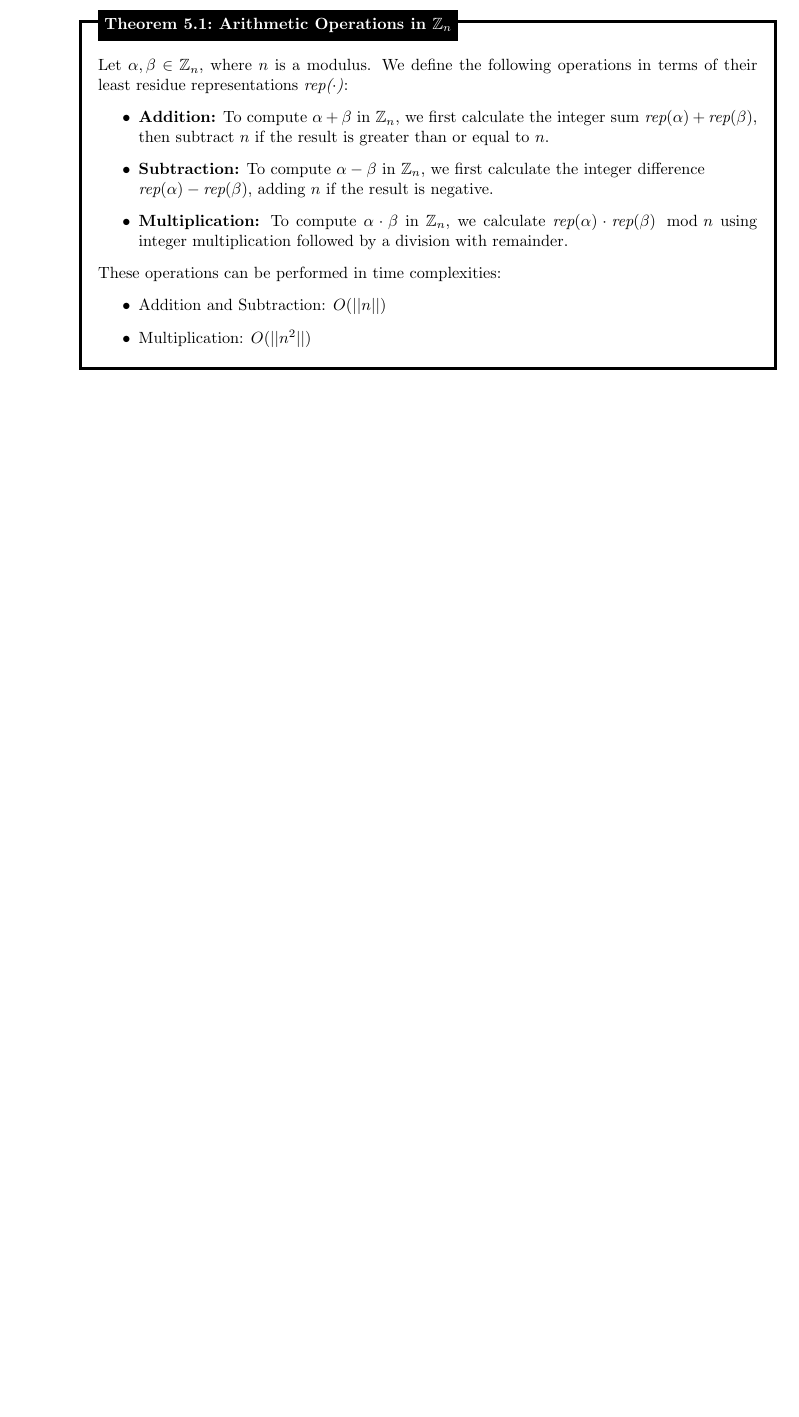
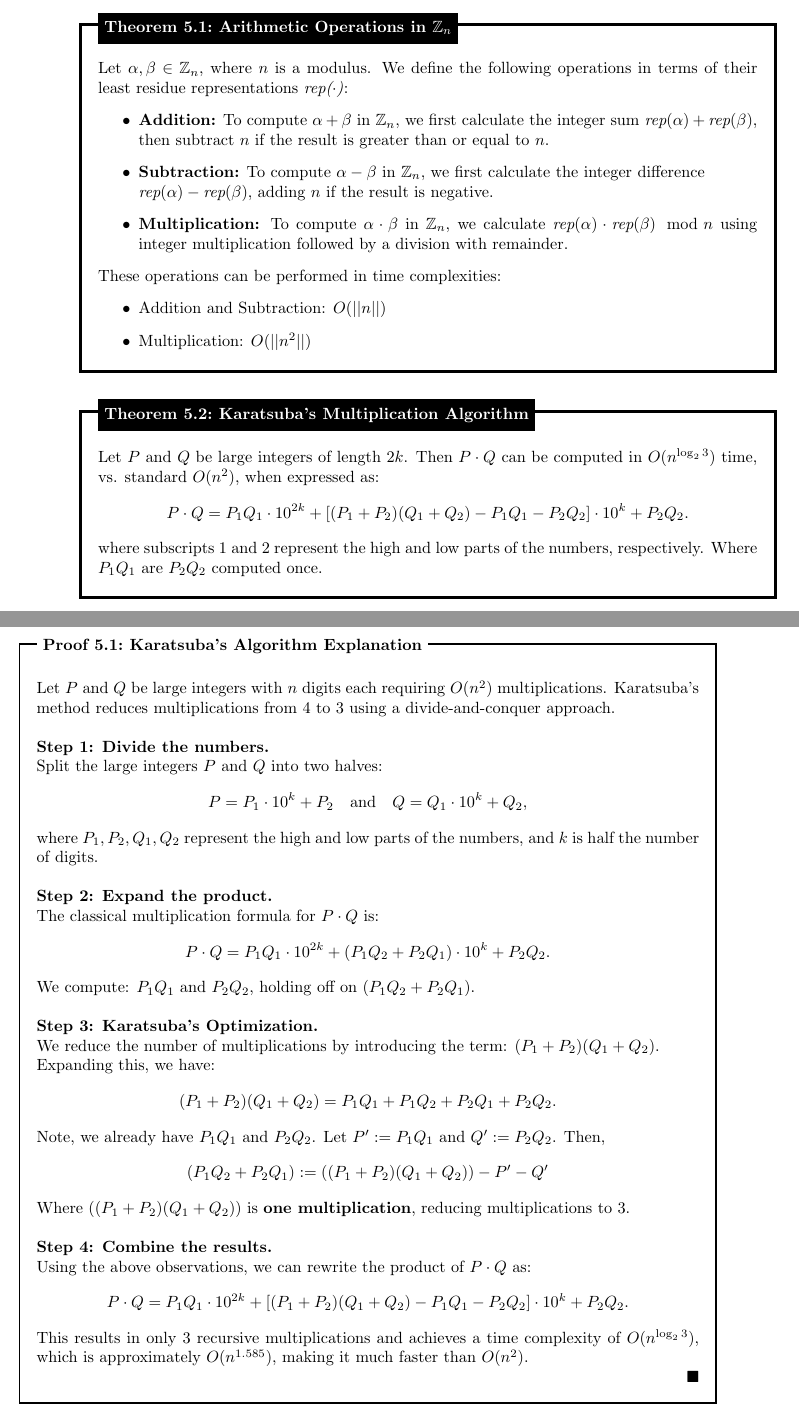
Before and after one commit to Concise-Works/int-numerus, a LaTeX thesis (main.tex, which reads Configs/configs.tex, Sections/Comp/z_n.tex): part of page 84 of 84 before the commit and two parts of pages 84 and 85 of 85 after it, the two joined at a grey line, cut so that both start at the same text, the shorter picture padded with empty space. Compiled offline with pdfLaTeX.

Commit message:
Karatsuba’s Multiplication Algorithm

```diff
--- a/Configs/configs.tex
+++ b/Configs/configs.tex
@@ -1,3 +1,5 @@
+\usepackage[utf8]{inputenc}  % Allows the use of UTF-8 encoding (for Cyrillic characters)
+\usepackage[russian,english]{babel}  % Allows switching between English and Russian
 \usepackage[dvipsnames]{xcolor} % Required for specifying custom colors
 \usepackage[showframe=false]{geometry} % Required for adjusting page dimensions and margins
 \usepackage[colorlinks=true, linkcolor=blue, urlcolor=blue]{hyperref}
--- a/Sections/Comp/z_n.tex
+++ b/Sections/Comp/z_n.tex
@@ -26,3 +26,57 @@ Let $\beta:=[b]_n\mathbb{Z}_n$, then $\alpha+\beta=[a+b]_n=a+b$ if and only if $
         \item Multiplication: \(O(||n^2||)\)
     \end{itemize}
 \end{theo}
+\begin{theo}[Karatsuba’s Multiplication Algorithm]
+
+    Let \( P \) and \( Q \) be large integers of length \( 2k \). Then \( P \cdot Q \) can be computed in \( O(n^{\log_2 3}) \) time, vs. standard \( O(n^2) \), when expressed as:
+    \[
+    P \cdot Q = P_1 Q_1 \cdot 10^{2k} + \left[ (P_1 + P_2)(Q_1 + Q_2) - P_1 Q_1 - P_2 Q_2 \right] \cdot 10^k + P_2 Q_2.
+    \]
+    where subscripts \( 1 \) and \( 2 \) represent the high and low parts of the numbers, respectively. Where $P_1 Q_1$ are $P_2 Q_2$ computed once.
+\end{theo}
+
+\newpage
+
+\begin{Proof}[Karatsuba’s Algorithm Explanation]
+
+    Let \( P \) and \( Q \) be large integers with \( n \) digits each requiring \( O(n^2) \) multiplications. Karatsuba’s method reduces multiplications from 4 to 3 using a divide-and-conquer approach.\\
+
+    \noindent
+    \textbf{Step 1: Divide the numbers.} \\
+    Split the large integers \( P \) and \( Q \) into two halves:
+    \[
+    P = P_1 \cdot 10^k + P_2 \quad \text{and} \quad Q = Q_1 \cdot 10^k + Q_2,
+    \]
+    where \( P_1, P_2, Q_1, Q_2 \) represent the high and low parts of the numbers, and \( k \) is half the number of digits.\\
+
+    \noindent
+    \textbf{Step 2: Expand the product.} \\
+    The classical multiplication formula for \( P \cdot Q \) is:
+    \[
+    P \cdot Q = P_1 Q_1 \cdot 10^{2k} + (P_1 Q_2 + P_2 Q_1) \cdot 10^k + P_2 Q_2.
+    \]
+    We compute: \( P_1 Q_1 \) and \( P_2 Q_2 \), holding off on $(P_1 Q_2 + P_2 Q_1)$.\\
+
+    \noindent
+    \textbf{Step 3: Karatsuba’s Optimization.} \\
+    We reduce the number of multiplications by introducing the term: $ (P_1 + P_2)(Q_1 + Q_2)$.\\
+    Expanding this, we have:
+    \[
+    (P_1 + P_2)(Q_1 + Q_2) = P_1 Q_1 + P_1 Q_2 + P_2 Q_1 + P_2 Q_2.
+    \]
+    Note, we already have \( P_1 Q_1 \) and \( P_2 Q_2 \). Let $P':= P_1 Q_1$ and $Q':= P_2 Q_2$. Then,
+    \[
+        (P_1 Q_2 + P_2 Q_1):= ((P_1 + P_2)(Q_1 + Q_2))-P'-Q'
+    \]
+    Where $((P_1 + P_2)(Q_1 + Q_2))$ is \textbf{one multiplication}, reducing multiplications to 3.\\
+
+
+    \noindent
+    \textbf{Step 4: Combine the results.} \\
+    Using the above observations, we can rewrite the product of \( P \cdot Q \) as:
+    \[
+    P \cdot Q = P_1 Q_1 \cdot 10^{2k} + \left[ (P_1 + P_2)(Q_1 + Q_2) - P_1 Q_1 - P_2 Q_2 \right] \cdot 10^k + P_2 Q_2.
+    \]
+    This results in only 3 recursive multiplications and achieves a time complexity of \( O(n^{\log_2 3}) \), which is approximately \( O(n^{1.585}) \), making it much faster than \( O(n^2) \).
+
+\end{Proof}
```
Also changed, not shown: main.pdf, 3 other files.
